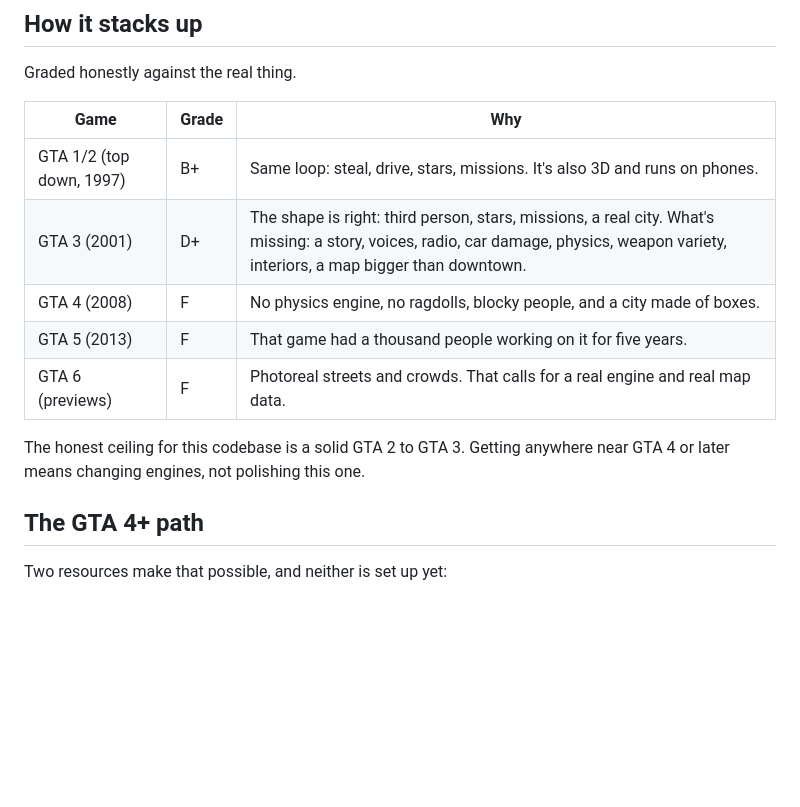
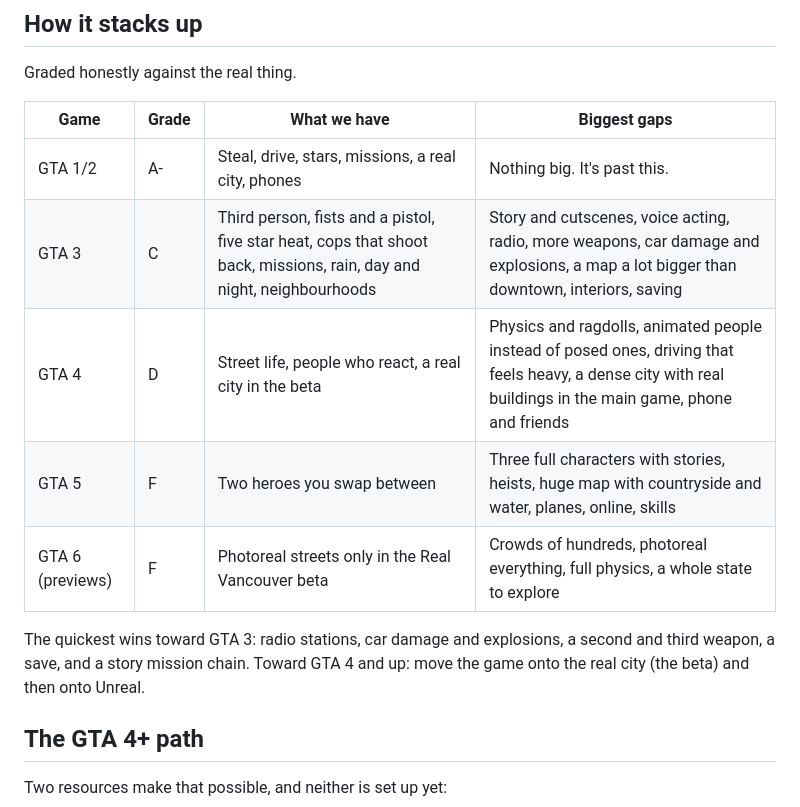
Before and after one commit to nulljosh/grandswift, a Markdown page: README.md, the part around the change. Drawn GitHub-style; blank space fills up the shorter version.

Commit message:
README: gap analysis vs GTA 1-6 with quickest wins
Co-Authored-By: Claude Opus 5 (1M context) <noreply@anthropic.com>
Claude-Session: https://claude.ai/code/session_01Ajz7qQVW3LYrnAhEAazseS

```diff
--- a/README.md
+++ b/README.md
@@ -26,15 +26,15 @@ Nine real landmarks: Canada Place, Harbour Centre, the Gastown steam clock, the
 ## How it stacks up
 Graded honestly against the real thing.
 
-| Game | Grade | Why |
-|---|---|---|
-| GTA 1/2 (top down, 1997) | B+ | Same loop: steal, drive, stars, missions. It's also 3D and runs on phones. |
-| GTA 3 (2001) | D+ | The shape is right: third person, stars, missions, a real city. What's missing: a story, voices, radio, car damage, physics, weapon variety, interiors, a map bigger than downtown. |
-| GTA 4 (2008) | F | No physics engine, no ragdolls, blocky people, and a city made of boxes. |
-| GTA 5 (2013) | F | That game had a thousand people working on it for five years. |
-| GTA 6 (previews) | F | Photoreal streets and crowds. That calls for a real engine and real map data. |
+| Game | Grade | What we have | Biggest gaps |
+|---|---|---|---|
+| GTA 1/2 | A- | Steal, drive, stars, missions, a real city, phones | Nothing big. It's past this. |
+| GTA 3 | C | Third person, fists and a pistol, five star heat, cops that shoot back, missions, rain, day and night, neighbourhoods | Story and cutscenes, voice acting, radio, more weapons, car damage and explosions, a map a lot bigger than downtown, interiors, saving |
+| GTA 4 | D | Street life, people who react, a real city in the beta | Physics and ragdolls, animated people instead of posed ones, driving that feels heavy, a dense city with real buildings in the main game, phone and friends |
+| GTA 5 | F | Two heroes you swap between | Three full characters with stories, heists, huge map with countryside and water, planes, online, skills |
+| GTA 6 (previews) | F | Photoreal streets only in the Real Vancouver beta | Crowds of hundreds, photoreal everything, full physics, a whole state to explore |
 
-The honest ceiling for this codebase is a solid GTA 2 to GTA 3. Getting anywhere near GTA 4 or later means changing engines, not polishing this one.
+The quickest wins toward GTA 3: radio stations, car damage and explosions, a second and third weapon, a save, and a story mission chain. Toward GTA 4 and up: move the game onto the real city (the beta) and then onto Unreal.
 
 ## The GTA 4+ path
 Two resources make that possible, and neither is set up yet:
```
